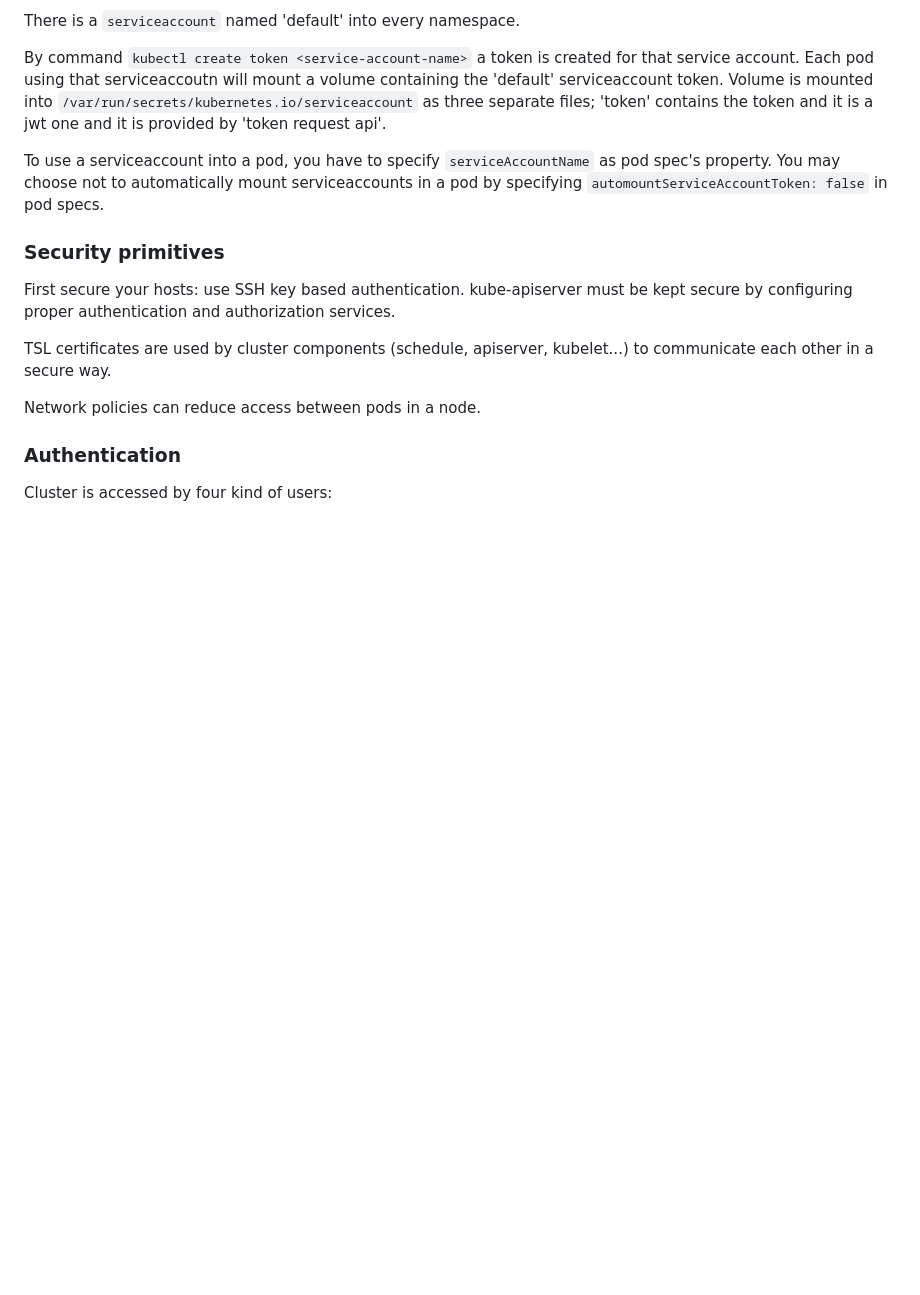
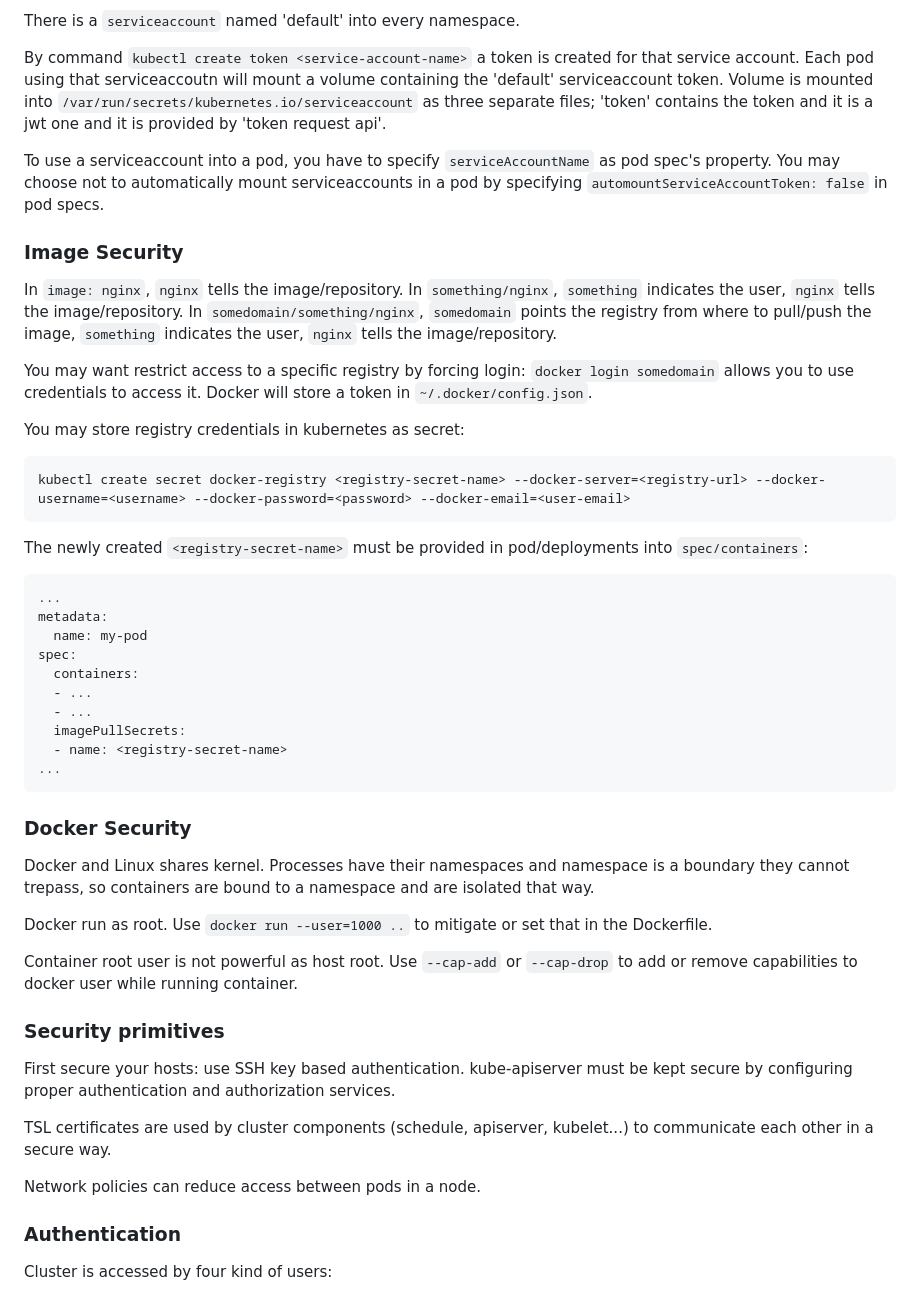
Before and after one commit to fpezzati/k8s, a Markdown page: readme.md, the part around the change. GitHub-like rendering; blank space fills up the shorter version.

Commit message:
I am at 180.

````diff
--- a/readme.md
+++ b/readme.md
@@ -1526,7 +1526,41 @@ By command `kubectl create token <service-account-name>` a token is created for
 
 To use a serviceaccount into a pod, you have to specify `serviceAccountName` as pod spec's property. You may choose not to automatically mount serviceaccounts in a pod by specifying `automountServiceAccountToken: false` in pod specs.
 
-<HERE>
+### Image Security
+In `image: nginx`, `nginx` tells the image/repository.
+In `something/nginx`, `something` indicates the user, `nginx` tells the image/repository.
+In `somedomain/something/nginx`, `somedomain` points the registry from where to pull/push the image, `something` indicates the user, `nginx` tells the image/repository.
+
+You may want restrict access to a specific registry by forcing login: `docker login somedomain` allows you to use credentials to access it. Docker will store a token in `~/.docker/config.json`.
+
+You may store registry credentials in kubernetes as secret:
+```
+kubectl create secret docker-registry <registry-secret-name> --docker-server=<registry-url> --docker-username=<username> --docker-password=<password> --docker-email=<user-email>
+```
+The newly created `<registry-secret-name>` must be provided in pod/deployments into `spec/containers`:
+```
+...
+metadata:
+  name: my-pod
+spec:
+  containers:
+  - ...
+  - ...
+  imagePullSecrets:
+  - name: <registry-secret-name>
+...
+```
+
+### Docker Security
+Docker and Linux shares kernel. Processes have their namespaces and namespace is a boundary they cannot trepass, so containers are bound to a namespace and are isolated that way.
+
+Docker run as root. Use `docker run --user=1000 ..` to mitigate or set that in the Dockerfile.
+
+Container root user is not powerful as host root. Use `--cap-add` or `--cap-drop` to add or remove capabilities to docker user while running container.
+
+
+
+
 
 ### Security primitives
 First secure your hosts: use SSH key based authentication. kube-apiserver must be kept secure by configuring proper authentication and authorization services.
````
